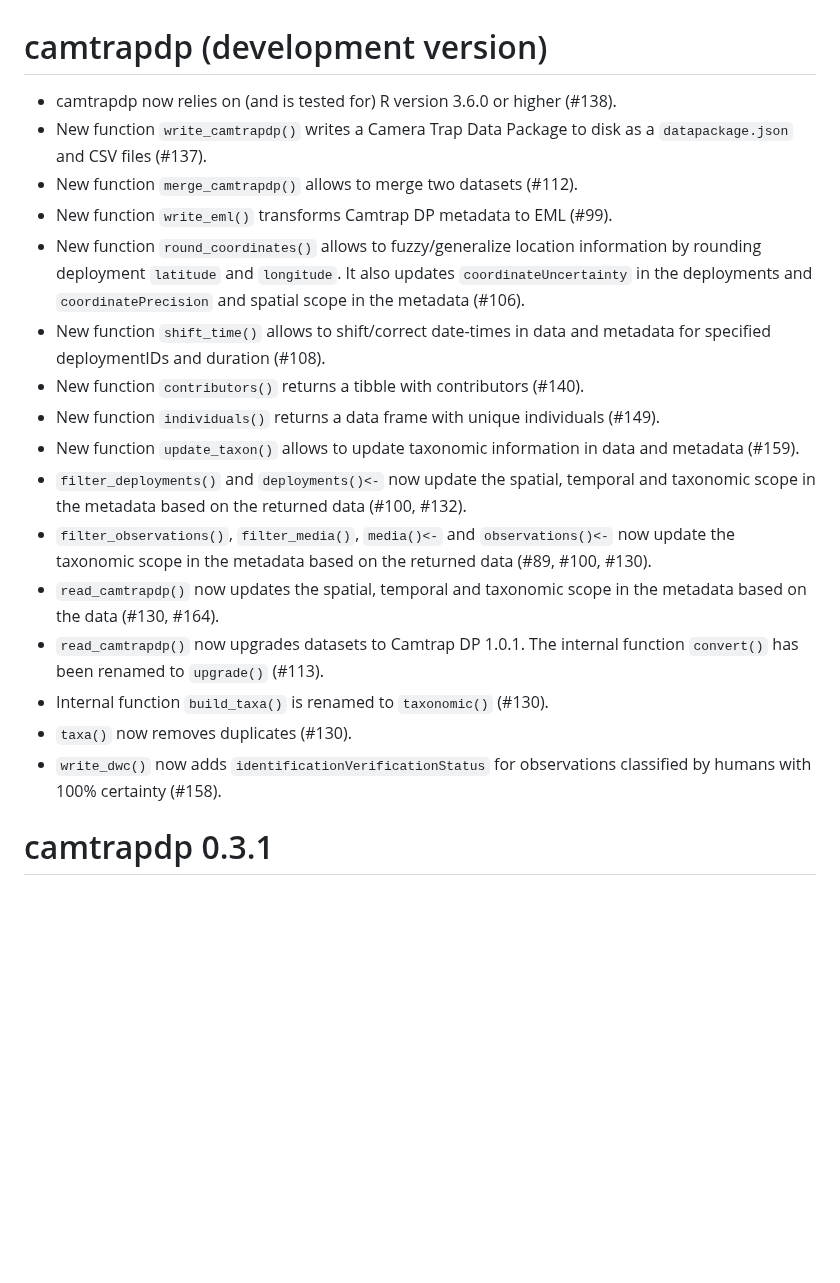
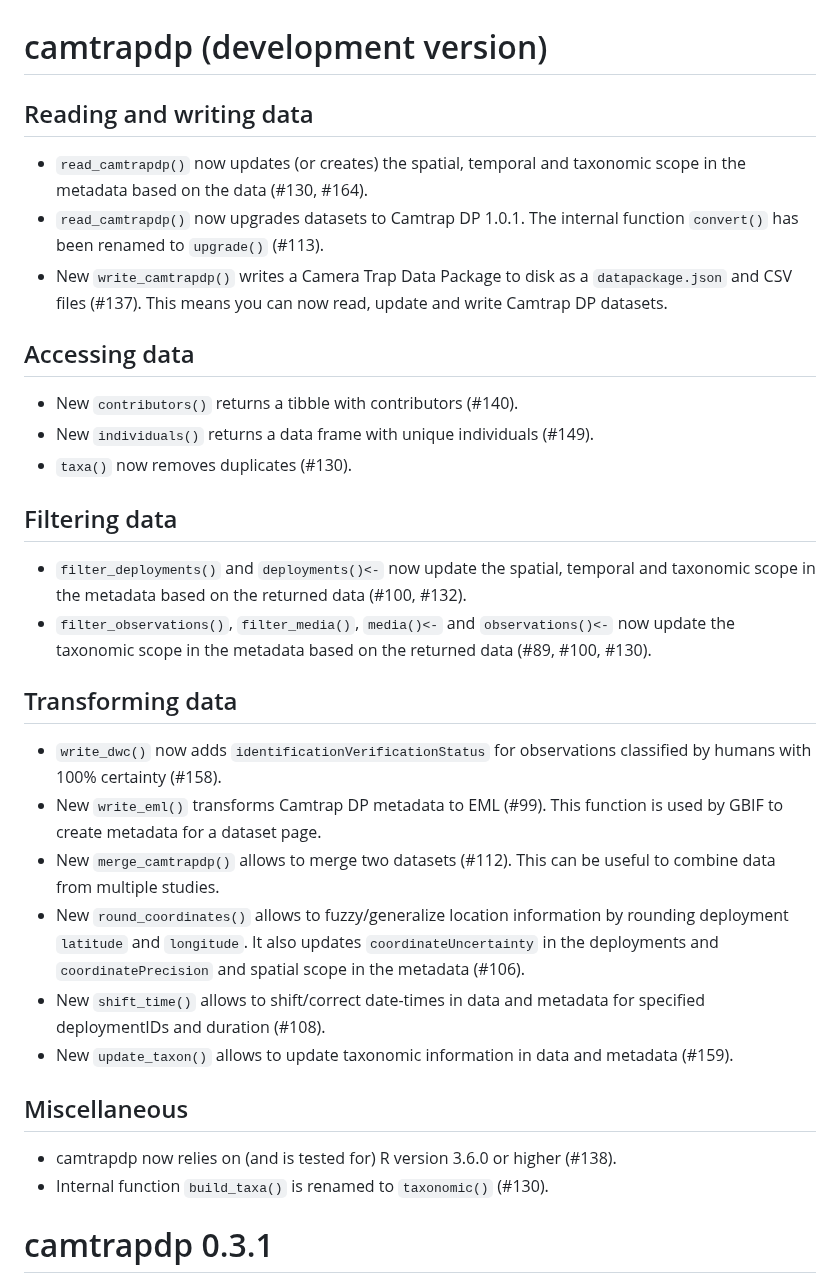
Before and after one commit to inbo/camtrapdp, a Markdown page: NEWS.md, the part around the change. Drawn GitHub-style; blank space fills up the shorter version.

Commit message:
Organize news

```diff
--- a/NEWS.md
+++ b/NEWS.md
@@ -1,21 +1,35 @@
 # camtrapdp (development version)
 
-* camtrapdp now relies on (and is tested for) R version 3.6.0 or higher (#138).
-* New function `write_camtrapdp()` writes a Camera Trap Data Package to disk as a `datapackage.json` and CSV files (#137).
-* New function `merge_camtrapdp()` allows to merge two datasets (#112).
-* New function `write_eml()` transforms Camtrap DP metadata to EML (#99).
-* New function `round_coordinates()` allows to fuzzy/generalize location information by rounding deployment `latitude` and `longitude`. It also updates `coordinateUncertainty` in the deployments and `coordinatePrecision` and spatial scope in the metadata (#106).
-* New function `shift_time()` allows to shift/correct date-times in data and metadata for specified deploymentIDs and duration (#108).
-* New function `contributors()` returns a tibble with contributors (#140).
-* New function `individuals()` returns a data frame with unique individuals (#149).
-* New function `update_taxon()` allows to update taxonomic information in data and metadata (#159).
+## Reading and writing data
+
+* `read_camtrapdp()` now updates (or creates) the spatial, temporal and taxonomic scope in the metadata based on the data (#130, #164).
+* `read_camtrapdp()` now upgrades datasets to Camtrap DP 1.0.1. The internal function `convert()` has been renamed to `upgrade()` (#113).
+* New `write_camtrapdp()` writes a Camera Trap Data Package to disk as a `datapackage.json` and CSV files (#137). This means you can now read, update and write Camtrap DP datasets.
+
+## Accessing data
+
+* New `contributors()` returns a tibble with contributors (#140).
+* New `individuals()` returns a data frame with unique individuals (#149).
+* `taxa()` now removes duplicates (#130).
+
+## Filtering data
+
 * `filter_deployments()` and `deployments()<-` now update the spatial, temporal and taxonomic scope in the metadata based on the returned data (#100, #132).
 * `filter_observations()`, `filter_media()`, `media()<-` and `observations()<-` now update the taxonomic scope in the metadata based on the returned data (#89, #100, #130).
-* `read_camtrapdp()` now updates the spatial, temporal and taxonomic scope in the metadata based on the data (#130, #164).
-* `read_camtrapdp()` now upgrades datasets to Camtrap DP 1.0.1. The internal function `convert()` has been renamed to `upgrade()` (#113).
+
+## Transforming data
+
+* `write_dwc()` now adds `identificationVerificationStatus` for observations classified by humans with 100% certainty (#158).
+* New `write_eml()` transforms Camtrap DP metadata to EML (#99). This function is used by GBIF to create metadata for a dataset page.
+* New `merge_camtrapdp()` allows to merge two datasets (#112). This can be useful to combine data from multiple studies.
+* New `round_coordinates()` allows to fuzzy/generalize location information by rounding deployment `latitude` and `longitude`. It also updates `coordinateUncertainty` in the deployments and `coordinatePrecision` and spatial scope in the metadata (#106).
+* New `shift_time()` allows to shift/correct date-times in data and metadata for specified deploymentIDs and duration (#108).
+* New `update_taxon()` allows to update taxonomic information in data and metadata (#159).
+
+## Miscellaneous
+
+* camtrapdp now relies on (and is tested for) R version 3.6.0 or higher (#138).
 * Internal function `build_taxa()` is renamed to `taxonomic()` (#130).
-* `taxa()` now removes duplicates (#130).
-* `write_dwc()` now adds `identificationVerificationStatus` for observations classified by humans with 100% certainty (#158).
 
 # camtrapdp 0.3.1
 
```
